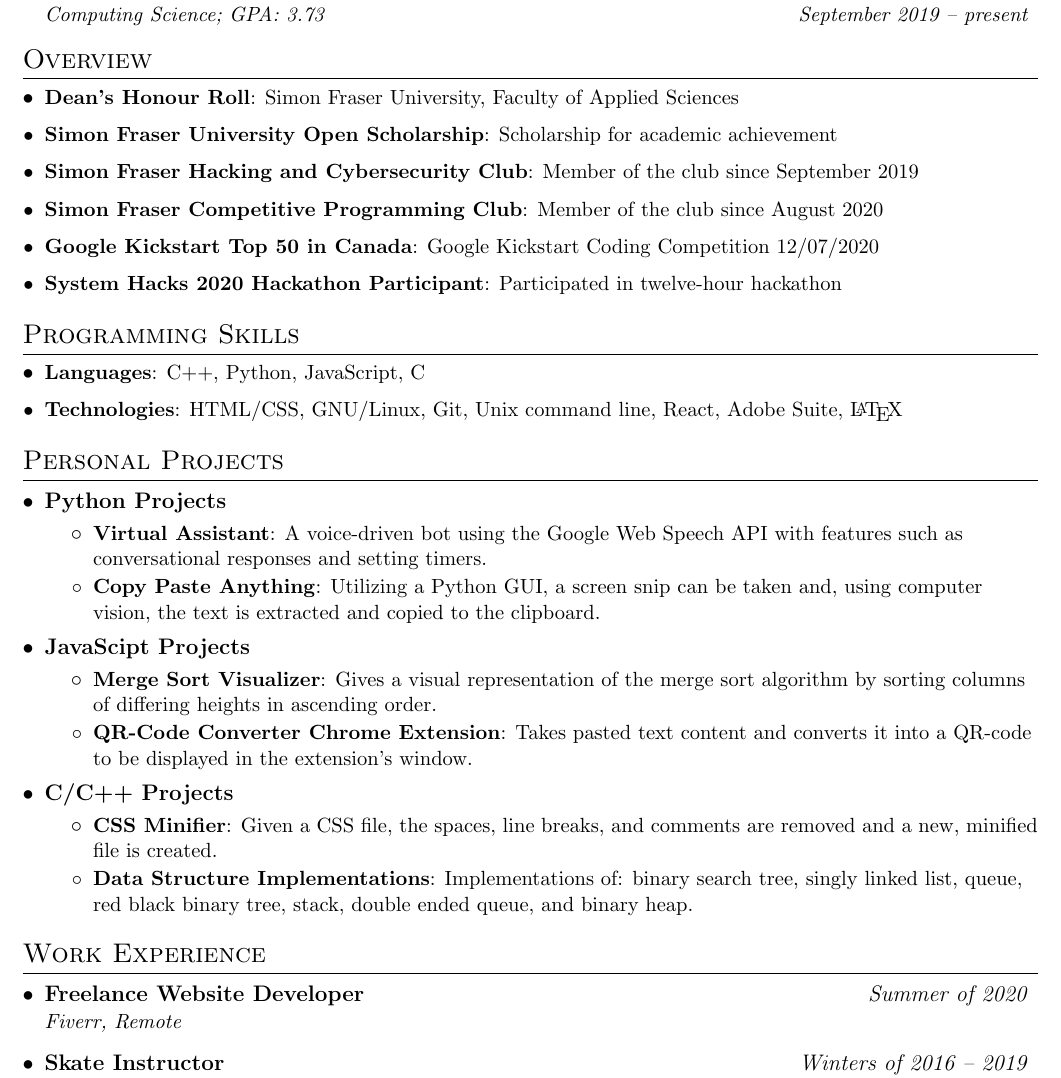
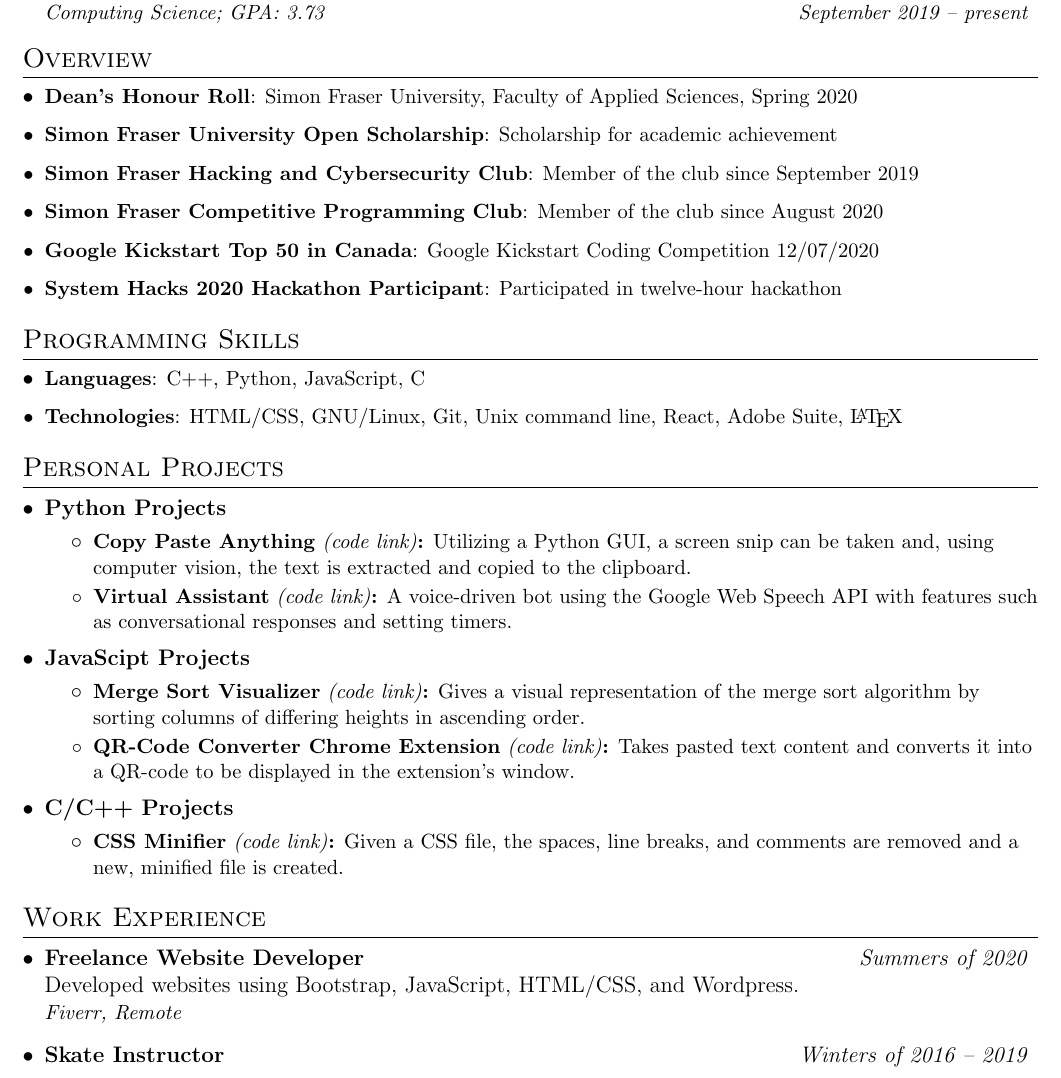
Before and after one commit to Alex0Blackwell/resume, a LaTeX CV (alex_blackwell_resume.tex): part of the page, cut so that both start at the same text. Compiled offline with pdfLaTeX.

Commit message:
Resume content/formatting updates, readme update

```diff
--- a/alex_blackwell_resume.tex
+++ b/alex_blackwell_resume.tex
@@ -49,6 +49,12 @@
   }
 }
 
+\newcommand{\project}[3]{
+  \item\small{
+    \textbf{#1} \href{#2}{\textit{(code link)}}{\textbf{:} #3 \vspace{-2pt}}
+  }
+}
+
 \newcommand{\resumeEducationHeading}[4]{
   \vspace{-1pt}\item
     \begin{tabular*}{0.97\textwidth}[t]{l@{\extracolsep{\fill}}r}
@@ -65,11 +80,10 @@
     \end{tabular*}\vspace{-5pt}
 }
 
-
-\newcommand{\resumeSubheading}[4]{
+\newcommand{\resumeSubheading}[1]{
   \vspace{-1pt}\item
     \begin{tabular*}{0.97\textwidth}[t]{l@{\extracolsep{\fill}}r}
-      \textbf{#1} & #2 \\
+      \textbf{#1} \\
     \end{tabular*}\vspace{-5pt}
 }
 
@@ -115,7 +129,7 @@
 \section{Overview}
   \resumeSubHeadingListStart
     \resumeItem{Dean's Honour Roll}
-	{Simon Fraser University, Faculty of Applied Sciences}
+	{Simon Fraser University, Faculty of Applied Sciences, Spring 2020}
     \resumeItem{Simon Fraser University Open Scholarship}
 	{Scholarship for academic achievement}
     \resumeItem{Simon Fraser Hacking and Cybersecurity Club}
@@ -145,33 +159,30 @@
   \resumeSubHeadingListStart
 
     \resumeSubheading
-      {Python Projects}{}
-      {}{}
+      {Python Projects}
       \resumeItemListStart
-        \resumeItem{Virtual Assistant}
+        \project{Copy Paste Anything} {https://github.com/Alex0Blackwell/copy-paste-anything}
+          {Utilizing a Python GUI, a screen snip can be taken and, using computer vision, the text is extracted and copied to the clipboard.}
+        \project{Virtual Assistant} {https://github.com/Alex0Blackwell/virtual-assistant}
           {A voice-driven bot using the Google Web Speech API with features such as conversational responses and setting timers.}
-        \resumeItem{Copy Paste Anything}
-          {Utilizing a Python GUI, a screen snip can be taken and, using computer vision, the text is extracted and copied to the clipboard.}
       \resumeItemListEnd
 
     \resumeSubheading
-      {JavaScipt Projects}{}
-      {}{}
+      {JavaScipt Projects}
       \resumeItemListStart
-        \resumeItem{Merge Sort Visualizer}
+        \project{Merge Sort Visualizer} {https://github.com/Alex0Blackwell/merge-sort-visualizer}
           {Gives a visual representation of the merge sort algorithm by sorting columns of differing heights in ascending order.}
-        \resumeItem{QR-Code Converter Chrome Extension}
+        \project{QR-Code Converter Chrome Extension} {https://github.com/Alex0Blackwell/qr-code-extension}
           {Takes pasted text content and converts it into a QR-code to be displayed in the extension's window.}
       \resumeItemListEnd
 
     \resumeSubheading
-      {C/C++ Projects}{}
-      {}{}
+      {C/C++ Projects}
       \resumeItemListStart
-        \resumeItem{CSS Minifier}
+        \project{CSS Minifier} {https://github.com/Alex0Blackwell/css-minify}
           {Given a CSS file, the spaces, line breaks, and comments are removed and a new, minified file is created.}
-        \resumeItem{Data Structure Implementations}
-          {Implementations of: binary search tree, singly linked list, queue, red black binary tree, stack, double ended queue, and binary heap.}
+        % \resumeItem{Data Structure Implementations}
+        %   {Implementations of: binary search tree, singly linked list, queue, red black binary tree, stack, double ended queue, and binary heap.}
       \resumeItemListEnd
   \resumeSubHeadingListEnd
 
@@ -180,12 +191,12 @@
 \section{Work Experience}
   \resumeSubHeadingListStart
     \resumeWorkExperience
-	{Freelance Website Developer} {Summer of 2020}
-	{Fiverr, Remote}
-    \resumeWorkExperience
+	{Freelance Website Developer} {Summers of 2020}
+	{Developed websites using Bootstrap, JavaScript, HTML/CSS, and Wordpress.} {Fiverr, Remote}
+    \resumeWorkExperienceLight
 	{Skate Instructor} {Winters of 2016 -- 2019}
 	{North Vancouver Recreation Commission, North Vancouver, B.C.}
-    \resumeWorkExperience
+    \resumeWorkExperienceLight
 	{Park Ambassador} {Summers of 2016 -- 2019}
 	{Capilano Suspension Bridge Park, North Vancouver, B.C.}
   \resumeSubHeadingListEnd
```
Also changed, not shown: README.md, alex_blackwell_resume.pdf, alex_blackwell_resume.tex (11 more changed lines).
